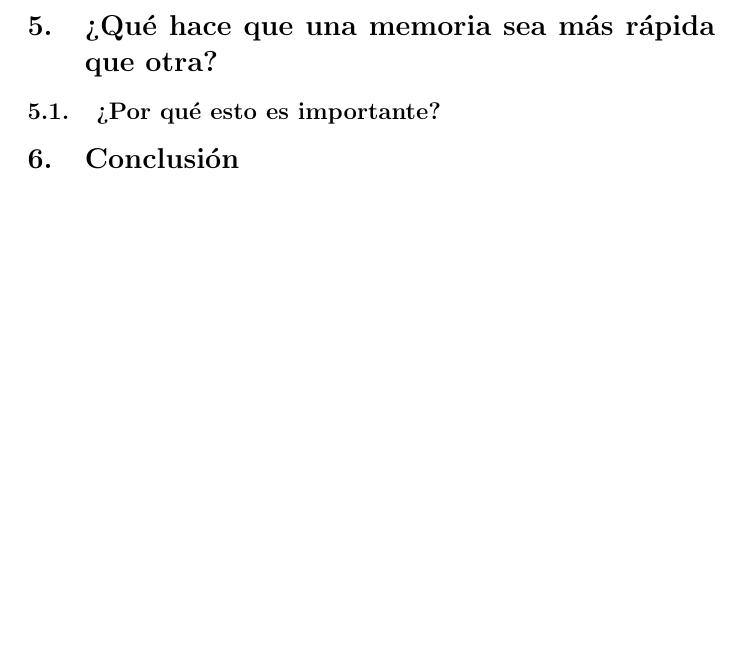
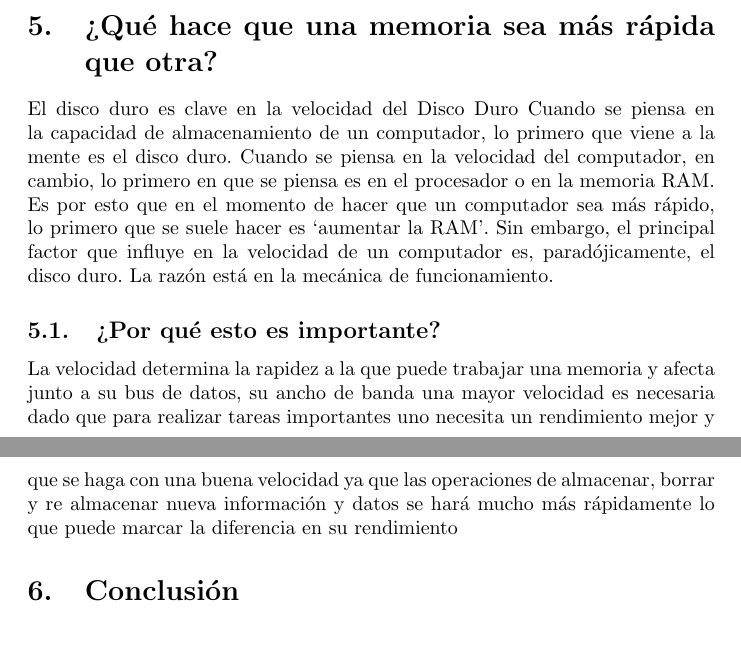
Before and after one commit to Jackh-01/Taller_Memoria, a LaTeX document (main.tex): part of page 3 of 4 before the commit and two parts of pages 3 and 4 of 4 after it, the two joined at a grey line, cut so that both start at the same text, the shorter picture padded with empty space. Compiled offline with pdfLaTeX.

Commit message:
¿por que una memoria es mas rapida que otra?

```diff
--- a/main.tex
+++ b/main.tex
@@ -91,7 +91,12 @@ La gestión de la memoria se hace a través de un microcontrolador que intervien
 
 \section{¿Qué hace que una memoria sea más rápida que otra?}
 
+El disco duro es clave en la velocidad del Disco Duro Cuando se piensa en la capacidad de almacenamiento de un computador, lo primero que viene a la mente es el disco duro. Cuando se piensa en la velocidad del computador, en cambio, lo primero en que se piensa es en el procesador o en la memoria RAM. Es por esto que en el momento de hacer que un computador sea más rápido, lo primero que se suele hacer es ‘aumentar la RAM’. Sin embargo, el principal factor que influye en la velocidad de un computador es, paradójicamente, el disco duro. La razón está en la mecánica de funcionamiento.
+
+
 \subsection{¿Por qué esto es importante?}
+
+La velocidad determina la rapidez a la que puede trabajar una memoria y afecta junto a su bus de datos, su ancho de banda una mayor velocidad es necesaria dado que para realizar tareas importantes uno necesita un rendimiento mejor y que se haga con una buena velocidad ya que las operaciones de almacenar, borrar y re almacenar nueva información y datos se hará mucho más rápidamente lo que puede marcar la diferencia en su rendimiento
 
 
 
```
Also changed, not shown: main.tex (2 more changed lines).
